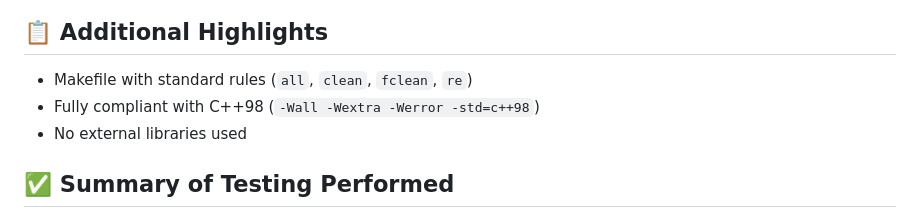
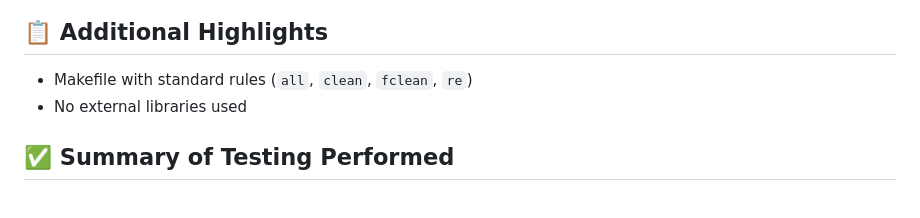
Before and after one commit to ngtina99/webserv, a Markdown page: README.md, the part around the change. Drawn GitHub-style.

```diff
--- a/README.md
+++ b/README.md
@@ -76,7 +76,6 @@ Example configs are provided in the `config/` directory.
 ## 📋 Additional Highlights
 
 - Makefile with standard rules (`all`, `clean`, `fclean`, `re`)
-- Fully compliant with C++98 (`-Wall -Wextra -Werror -std=c++98`)
 - No external libraries used
 
 ## ✅ Summary of Testing Performed
```
